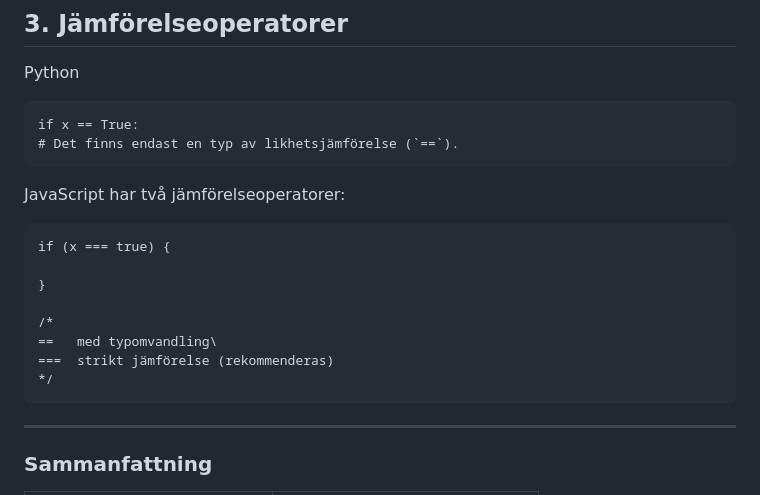
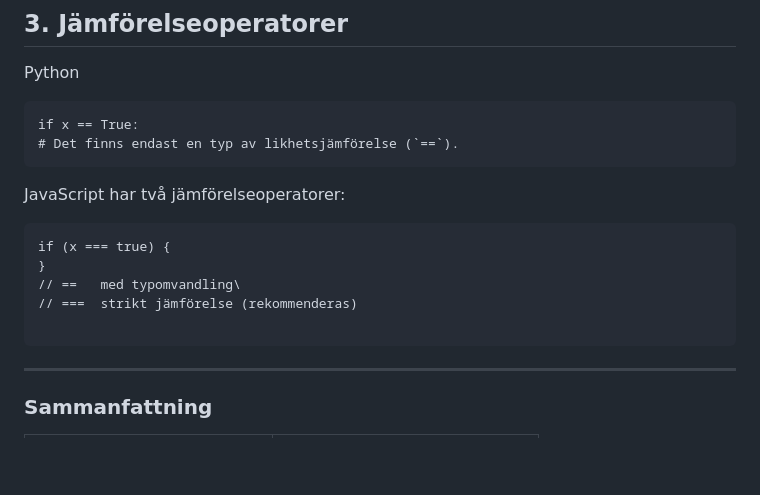
Before and after one commit to Soviet9773Red/python4ai-YKPYT26V1, a Markdown page: week-01-intro-python-ai/Boolean_Python_vs_JavaScript_SE.md, the part around the change. Rendered like a GitHub page; blank space fills up the shorter version.

````diff
--- a/week-01-intro-python-ai/Boolean_Python_vs_JavaScript_SE.md
+++ b/week-01-intro-python-ai/Boolean_Python_vs_JavaScript_SE.md
@@ -117,13 +117,10 @@ if x == True:
 JavaScript har två jämförelseoperatorer:
 ```
 if (x === true) {
+}
+// ==   med typomvandling\
+// ===  strikt jämförelse (rekommenderas)
 
-}
-
-/*
-==   med typomvandling\
-===  strikt jämförelse (rekommenderas)
-*/
 ```
 
 
````
